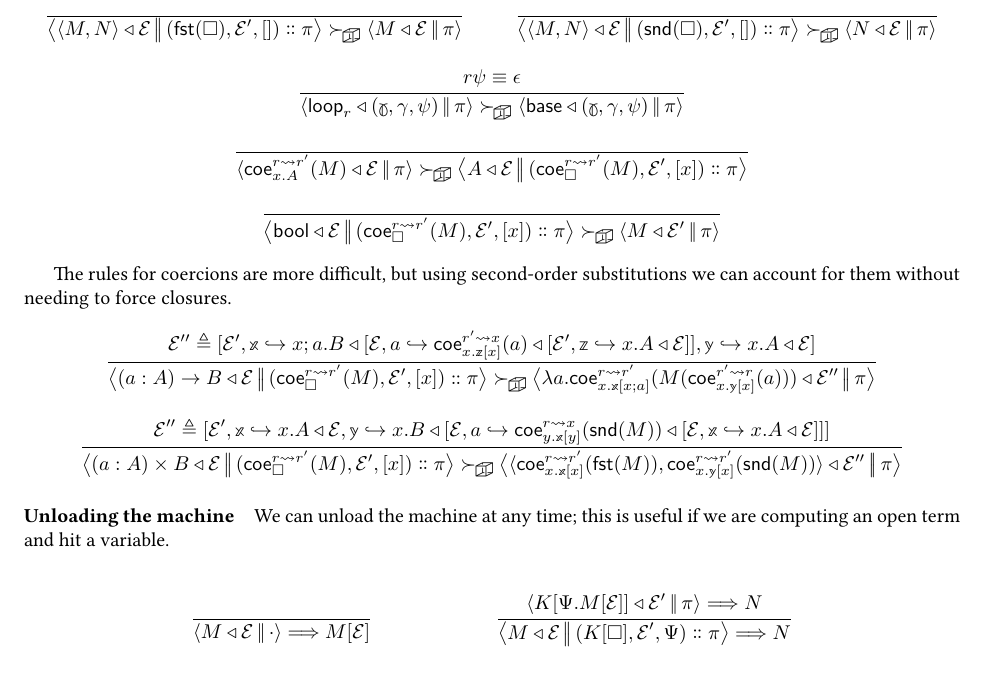
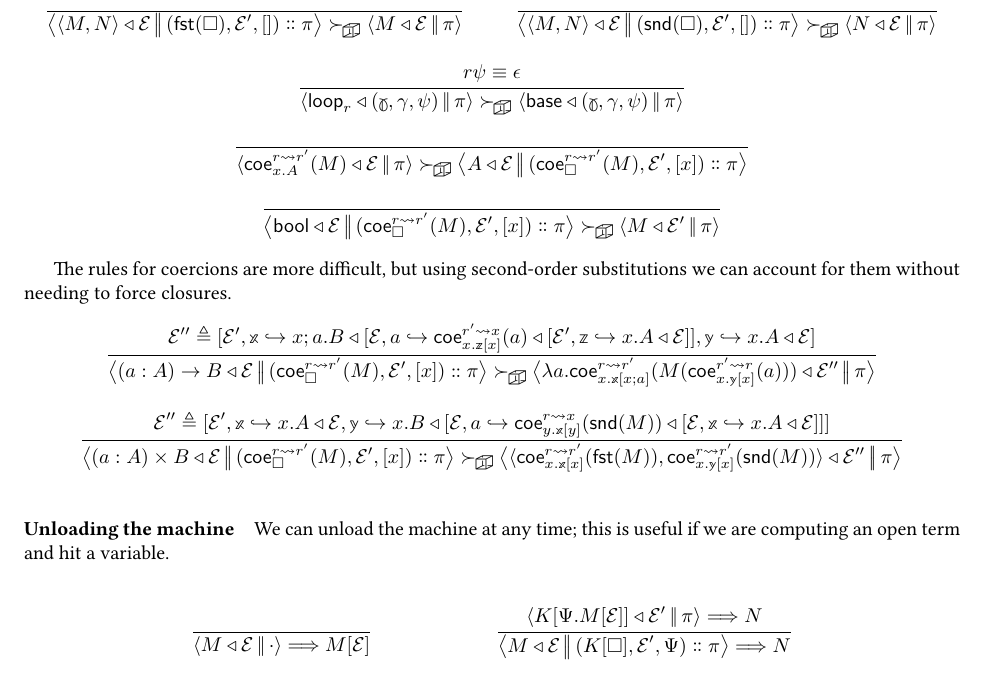
Before and after one commit to RedPRL/sml-redprl, a LaTeX document (doc/machine.tex): part of page 2 of 2, cut so that both start at the same text. Compiled offline with pdfLaTeX.

Commit message:
mathpar-foo

```diff
--- a/doc/machine.tex
+++ b/doc/machine.tex
@@ -217,12 +217,12 @@ $\Step{\NonStable}{\mathcal{C}}{\mathcal{C}'}$.
       \Cfg{M}{\mathcal{E}'}{\pi}
     }
   }
-\end{mathpar}
+\end{mathparpagebreakable}
 
 The rules for coercions are more difficult, but using second-order
 substitutions we can account for them without needing to force
 closures.
-\begin{mathpar}
+\begin{mathparpagebreakable}
   \inferrule{
     \mathcal{E}'' \triangleq%
     \perfectbrackets{
@@ -295,7 +295,7 @@ closures.
       }
     }
   }
-\end{mathpar}
+\end{mathparpagebreakable}
 
 
 \paragraph{Unloading the machine}
```
Also changed, not shown: doc/machine.pdf, doc/machine.tex (2 more changed lines).
